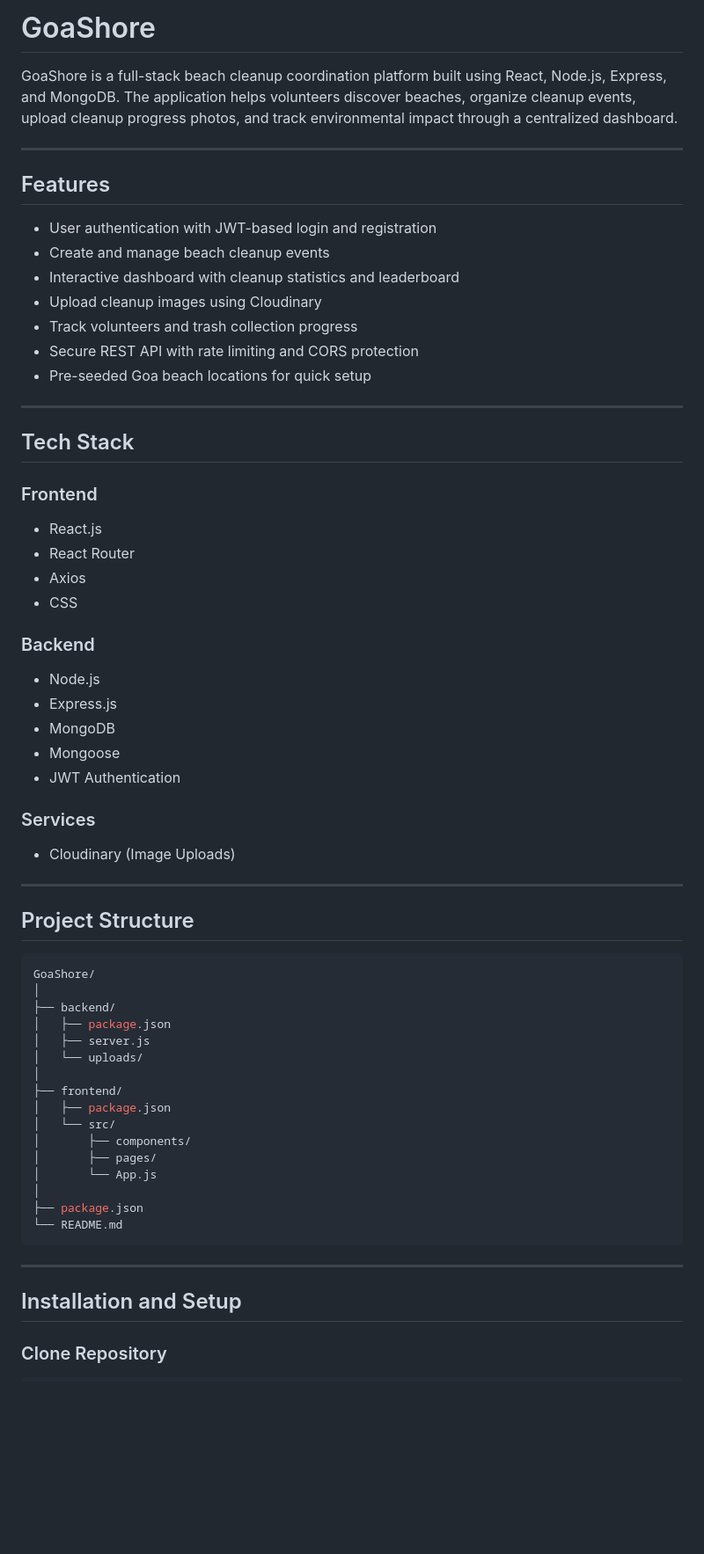
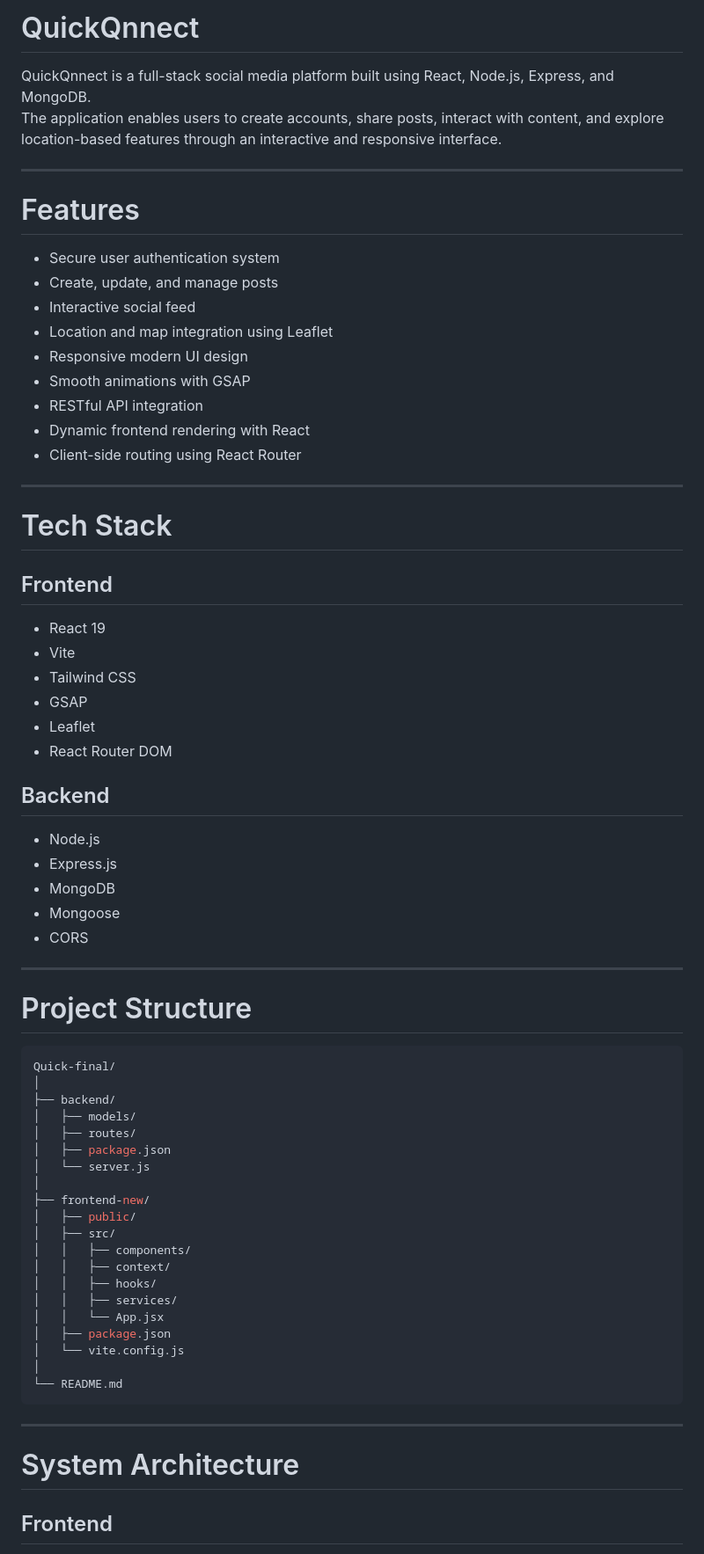
Before and after one commit to edisshort/QuickQnnect, a Markdown page: README.md, the part around one of its changes. Shown at 88% size. Drawn GitHub-style; blank space fills up the shorter version.

Commit message:
Enhance README
Updated description in README to reflect new branding and functionality.

````diff
--- a/README.md
+++ b/README.md
@@ -1,65 +1,71 @@
-# GoaShore
+# QuickQnnect
 
-GoaShore is a full-stack beach cleanup coordination platform built using React, Node.js, Express, and MongoDB. The application helps volunteers discover beaches, organize cleanup events, upload cleanup progress photos, and track environmental impact through a centralized dashboard.
+QuickQnnect is a full-stack social media platform built using React, Node.js, Express, and MongoDB.
+The application enables users to create accounts, share posts, interact with content, and explore location-based features through an interactive and responsive interface.
 
 ---
 
-## Features
+# Features
 
-- User authentication with JWT-based login and registration
-- Create and manage beach cleanup events
-- Interactive dashboard with cleanup statistics and leaderboard
-- Upload cleanup images using Cloudinary
-- Track volunteers and trash collection progress
-- Secure REST API with rate limiting and CORS protection
-- Pre-seeded Goa beach locations for quick setup
+- Secure user authentication system
+- Create, update, and manage posts
+- Interactive social feed
+- Location and map integration using Leaflet
+- Responsive modern UI design
+- Smooth animations with GSAP
+- RESTful API integration
+- Dynamic frontend rendering with React
+- Client-side routing using React Router
 
 ---
 
-## Tech Stack
+# Tech Stack
 
-### Frontend
-- React.js
-- React Router
-- Axios
-- CSS
+## Frontend
+- React 19
+- Vite
+- Tailwind CSS
+- GSAP
+- Leaflet
+- React Router DOM
 
-### Backend
+## Backend
 - Node.js
 - Express.js
 - MongoDB
 - Mongoose
-- JWT Authentication
-
-### Services
-- Cloudinary (Image Uploads)
+- CORS
 
 ---
 
-## Project Structure
+# Project Structure
 
 ```bash
-GoaShore/
+Quick-final/
 │
 ├── backend/
+│   ├── models/
+│   ├── routes/
 │   ├── package.json
-│   ├── server.js
-│   └── uploads/
+│   └── server.js
 │
-├── frontend/
+├── frontend-new/
+│   ├── public/
+│   ├── src/
+│   │   ├── components/
+│   │   ├── context/
+│   │   ├── hooks/
+│   │   ├── services/
+│   │   └── App.jsx
 │   ├── package.json
-│   └── src/
-│       ├── components/
-│       ├── pages/
-│       └── App.js
+│   └── vite.config.js
 │
-├── package.json
 └── README.md
 ```
 
 ---
 
-## Installation and Setup
+# System Architecture
 
-### Clone Repository
+## Frontend
 
````
Also changed, not shown: other parts of README.md (+214 -81 lines).
